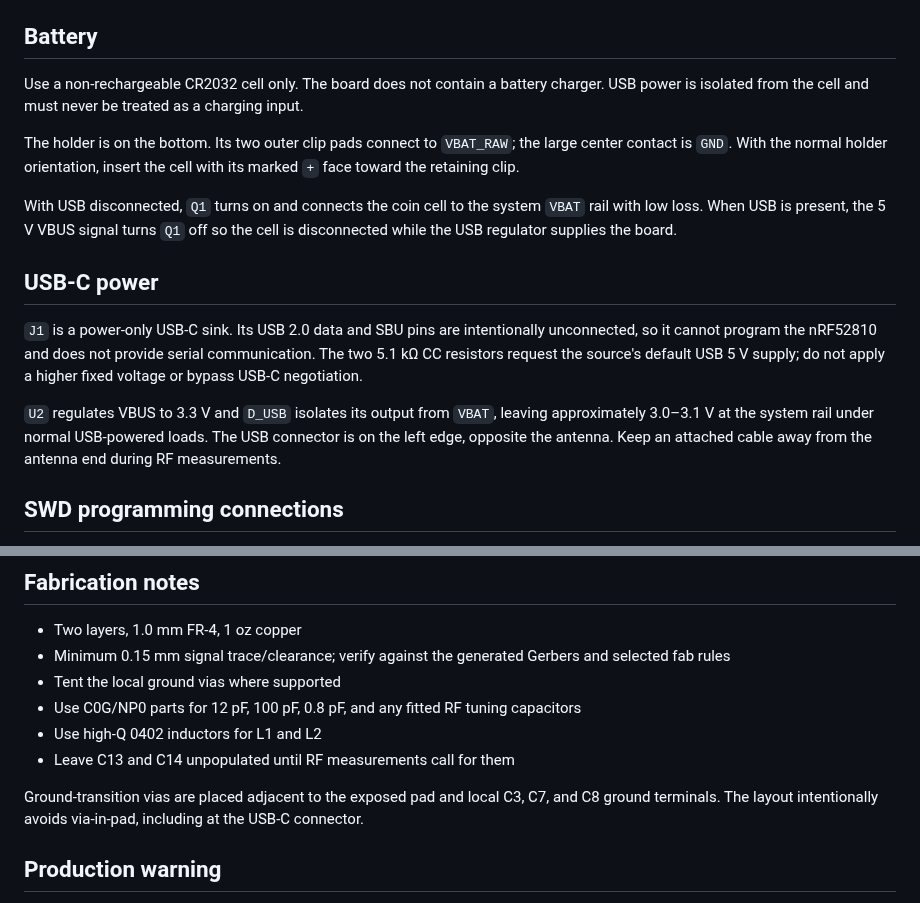
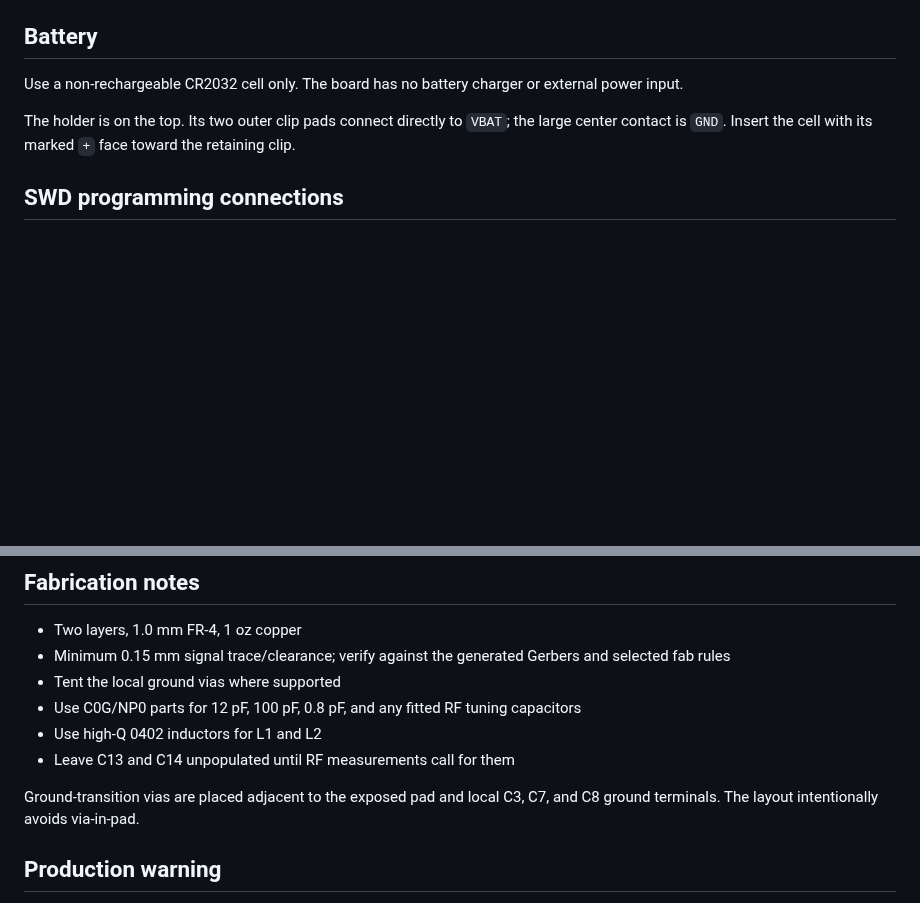
Before and after one commit to tscircuit/nrf52810, a Markdown page: README.md, 2 parts joined by grey strips. GitHub-like rendering; blank space fills up the shorter version.

```diff
--- a/README.md
+++ b/README.md
@@ -35,17 +35,9 @@ The generated circuit data and renders are written to `dist/`.
 
 ## Battery
 
-Use a non-rechargeable CR2032 cell only. The board does not contain a battery charger. USB power is isolated from the cell and must never be treated as a charging input.
+Use a non-rechargeable CR2032 cell only. The board has no battery charger or external power input.
 
-The holder is on the bottom. Its two outer clip pads connect to `VBAT_RAW`; the large center contact is `GND`. With the normal holder orientation, insert the cell with its marked `+` face toward the retaining clip.
-
-With USB disconnected, `Q1` turns on and connects the coin cell to the system `VBAT` rail with low loss. When USB is present, the 5 V VBUS signal turns `Q1` off so the cell is disconnected while the USB regulator supplies the board.
-
-## USB-C power
-
-`J1` is a power-only USB-C sink. Its USB 2.0 data and SBU pins are intentionally unconnected, so it cannot program the nRF52810 and does not provide serial communication. The two 5.1 kΩ CC resistors request the source's default USB 5 V supply; do not apply a higher fixed voltage or bypass USB-C negotiation.
-
-`U2` regulates VBUS to 3.3 V and `D_USB` isolates its output from `VBAT`, leaving approximately 3.0–3.1 V at the system rail under normal USB-powered loads. The USB connector is on the left edge, opposite the antenna. Keep an attached cable away from the antenna end during RF measurements.
+The holder is on the top. Its two outer clip pads connect directly to `VBAT`; the large center contact is `GND`. Insert the cell with its marked `+` face toward the retaining clip.
 
 ## SWD programming connections
 
@@ -152,7 +144,7 @@ The antenna feed geometry is not automatically a guaranteed 50 Ω impedance. Rec
 - Use high-Q 0402 inductors for L1 and L2
 - Leave C13 and C14 unpopulated until RF measurements call for them
 
-Ground-transition vias are placed adjacent to the exposed pad and local C3, C7, and C8 ground terminals. The layout intentionally avoids via-in-pad, including at the USB-C connector.
+Ground-transition vias are placed adjacent to the exposed pad and local C3, C7, and C8 ground terminals. The layout intentionally avoids via-in-pad.
 
 ## Production warning
 
```
Also changed, not shown: other parts of README.md (+4 -4 lines), docs/3d.png, docs/pcb.png, 8 other files.
